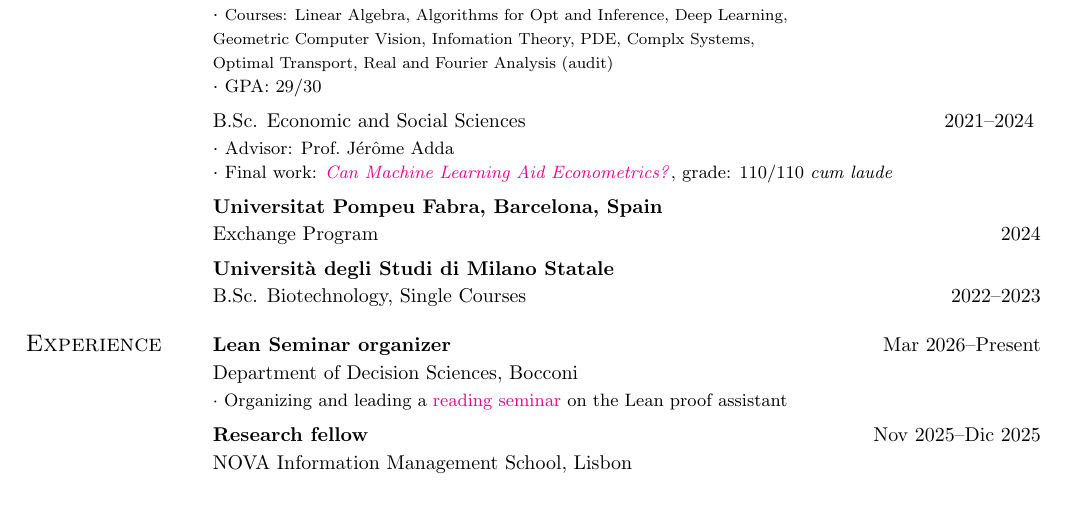
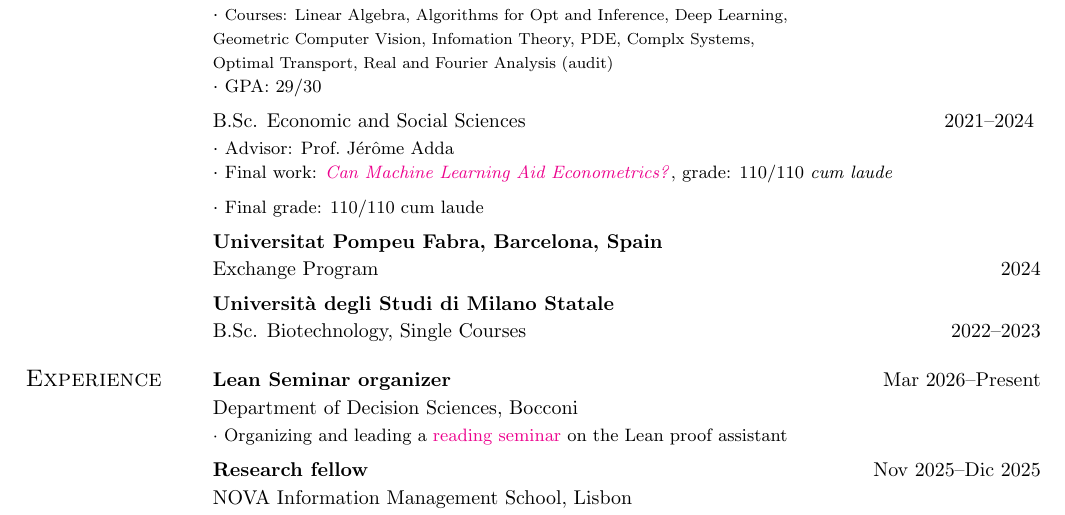
Before and after one commit to matildedol/matildedol.github.io, a LaTeX CV (tex/cv/cv.tex): part of page 1 of 2 before the commit and part of the page after it, cut so that both start at the same text. Compiled offline with pdfLaTeX.

Commit message:
add grades e fit 1 page

```diff
--- a/tex/cv/cv.tex
+++ b/tex/cv/cv.tex
@@ -6,7 +6,7 @@
 \oddsidemargin -.35in      % Reduce left margin
 \evensidemargin -.35in     % Reduce right margin for even pages (if any)
 \textwidth=5.75in
-\textheight=9.5in
+\textheight=10in
 \usepackage{hyperref}
 \usepackage[svgnames]{xcolor}
 \usepackage{fancyhdr}
@@ -43,7 +43,7 @@
 {B.Sc. Economic and Social Sciences }\hfill 2021--2024 \vspace*{0.5mm}\\
  $\cdot$ {\small Advisor: Prof.\ J\'er\^ome Adda}\\
  $\cdot$ {\small Final work: \href{https://matildedol.github.io/files/bscthesis.pdf}{\textit{Can Machine Learning Aid Econometrics?}}, grade: 110/110 {\it cum laude}}\vspace{2mm}\\
-% $\cdot$ {\small Final grade: 110/110 cum laude\vspace{2mm}}\\
+$\cdot$ {\small Final grade: 110/110 cum laude\vspace{2mm}}\\
 % Exchange
 {\bf Universitat Pompeu Fabra, Barcelona, Spain}\vspace*{0.5mm}\\
 Exchange Program \hfill 2024\vspace{2mm}\\
```
Also changed, not shown: tex/cv/cv.pdf.
